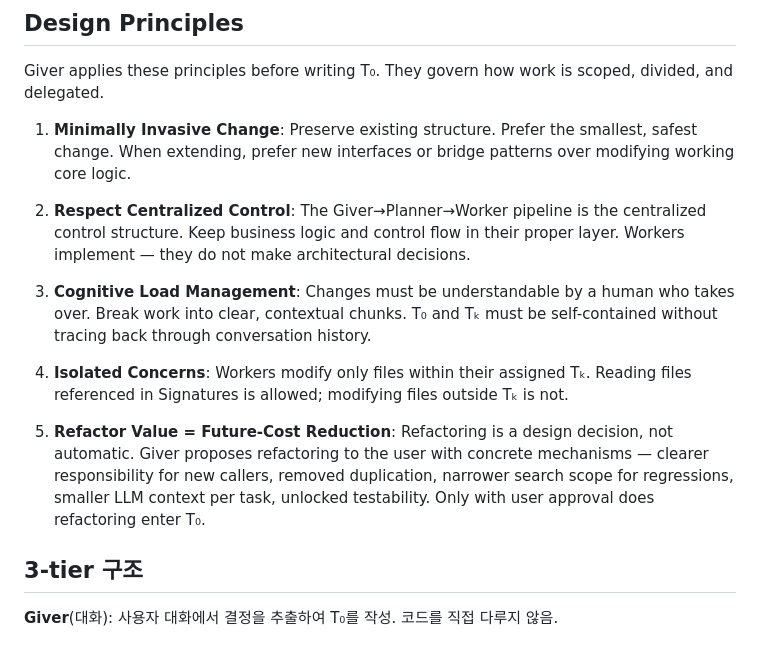
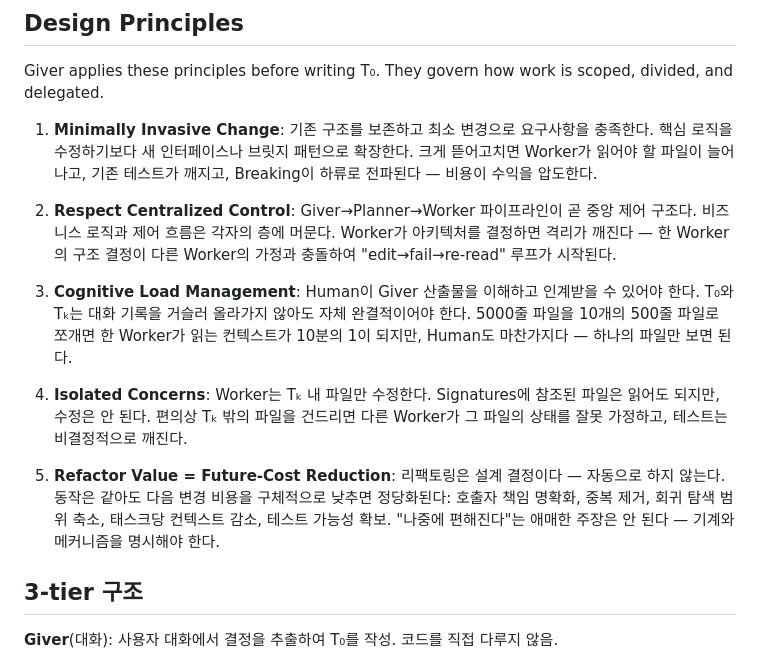
Before and after one commit to sng2c/giver-architecture, a Markdown page: README.md, the part around the change. Drawn GitHub-style.

Commit message:
readme: Design Principles에 Giver 맥락 설명 추가

```diff
--- a/README.md
+++ b/README.md
@@ -60,15 +60,15 @@ Giver는 항상 P→W×10 체인을 시작한다. Planner가 task 수(N ≤ 10)
 
 Giver applies these principles before writing T₀. They govern how work is scoped, divided, and delegated.
 
-1. **Minimally Invasive Change**: Preserve existing structure. Prefer the smallest, safest change. When extending, prefer new interfaces or bridge patterns over modifying working core logic.
+1. **Minimally Invasive Change**: 기존 구조를 보존하고 최소 변경으로 요구사항을 충족한다. 핵심 로직을 수정하기보다 새 인터페이스나 브릿지 패턴으로 확장한다. 크게 뜯어고치면 Worker가 읽어야 할 파일이 늘어나고, 기존 테스트가 깨지고, Breaking이 하류로 전파된다 — 비용이 수익을 압도한다.
 
-2. **Respect Centralized Control**: The Giver→Planner→Worker pipeline is the centralized control structure. Keep business logic and control flow in their proper layer. Workers implement — they do not make architectural decisions.
+2. **Respect Centralized Control**: Giver→Planner→Worker 파이프라인이 곧 중앙 제어 구조다. 비즈니스 로직과 제어 흐름은 각자의 층에 머문다. Worker가 아키텍처를 결정하면 격리가 깨진다 — 한 Worker의 구조 결정이 다른 Worker의 가정과 충돌하여 "edit→fail→re-read" 루프가 시작된다.
 
-3. **Cognitive Load Management**: Changes must be understandable by a human who takes over. Break work into clear, contextual chunks. T₀ and Tₖ must be self-contained without tracing back through conversation history.
+3. **Cognitive Load Management**: Human이 Giver 산출물을 이해하고 인계받을 수 있어야 한다. T₀와 Tₖ는 대화 기록을 거슬러 올라가지 않아도 자체 완결적이어야 한다. 5000줄 파일을 10개의 500줄 파일로 쪼개면 한 Worker가 읽는 컨텍스트가 10분의 1이 되지만, Human도 마찬가지다 — 하나의 파일만 보면 된다.
 
-4. **Isolated Concerns**: Workers modify only files within their assigned Tₖ. Reading files referenced in Signatures is allowed; modifying files outside Tₖ is not.
+4. **Isolated Concerns**: Worker는 Tₖ 내 파일만 수정한다. Signatures에 참조된 파일은 읽어도 되지만, 수정은 안 된다. 편의상 Tₖ 밖의 파일을 건드리면 다른 Worker가 그 파일의 상태를 잘못 가정하고, 테스트는 비결정적으로 깨진다.
 
-5. **Refactor Value = Future-Cost Reduction**: Refactoring is a design decision, not automatic. Giver proposes refactoring to the user with concrete mechanisms — clearer responsibility for new callers, removed duplication, narrower search scope for regressions, smaller LLM context per task, unlocked testability. Only with user approval does refactoring enter T₀.
+5. **Refactor Value = Future-Cost Reduction**: 리팩토링은 설계 결정이다 — 자동으로 하지 않는다. 동작은 같아도 다음 변경 비용을 구체적으로 낮추면 정당화된다: 호출자 책임 명확화, 중복 제거, 회귀 탐색 범위 축소, 태스크당 컨텍스트 감소, 테스트 가능성 확보. "나중에 편해진다"는 애매한 주장은 안 된다 — 기계와 메커니즘을 명시해야 한다.
 
 ## 3-tier 구조
 
```
